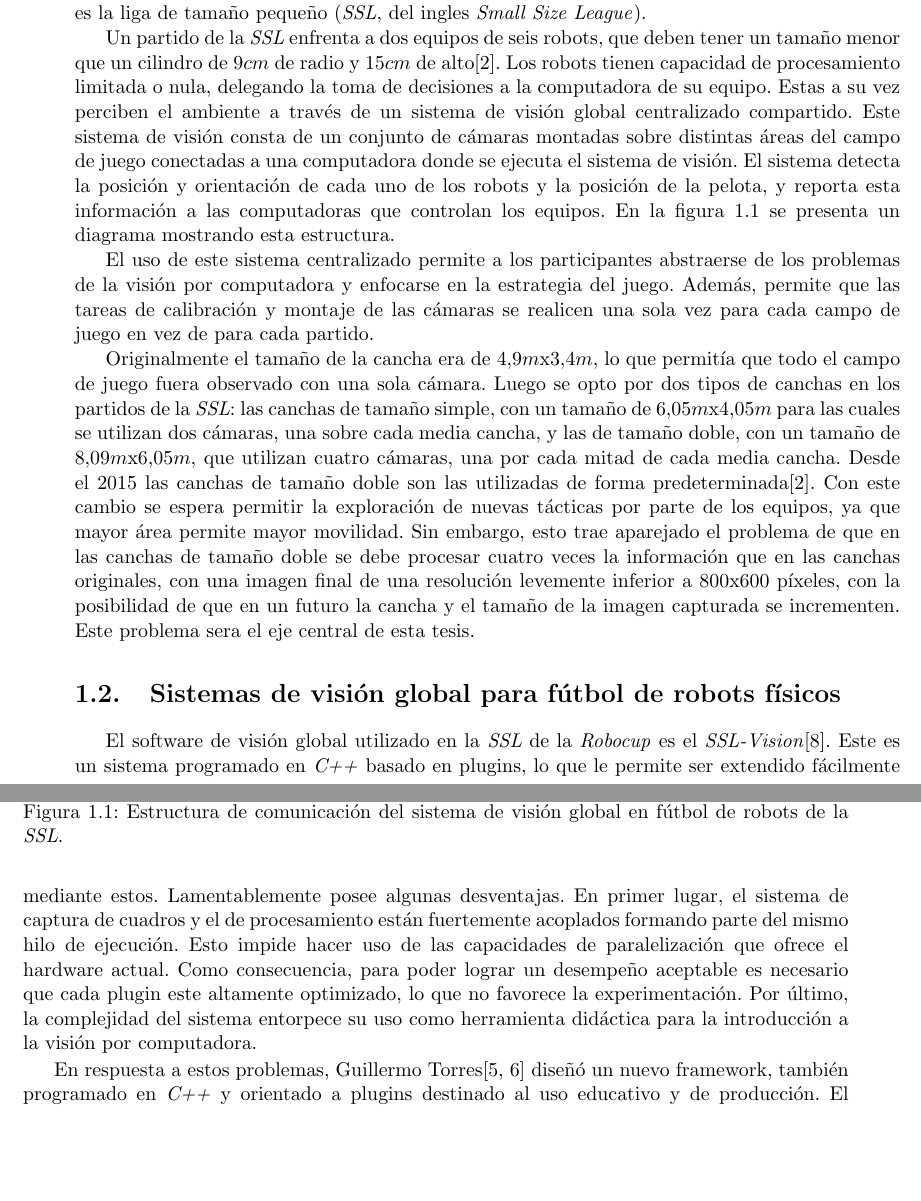
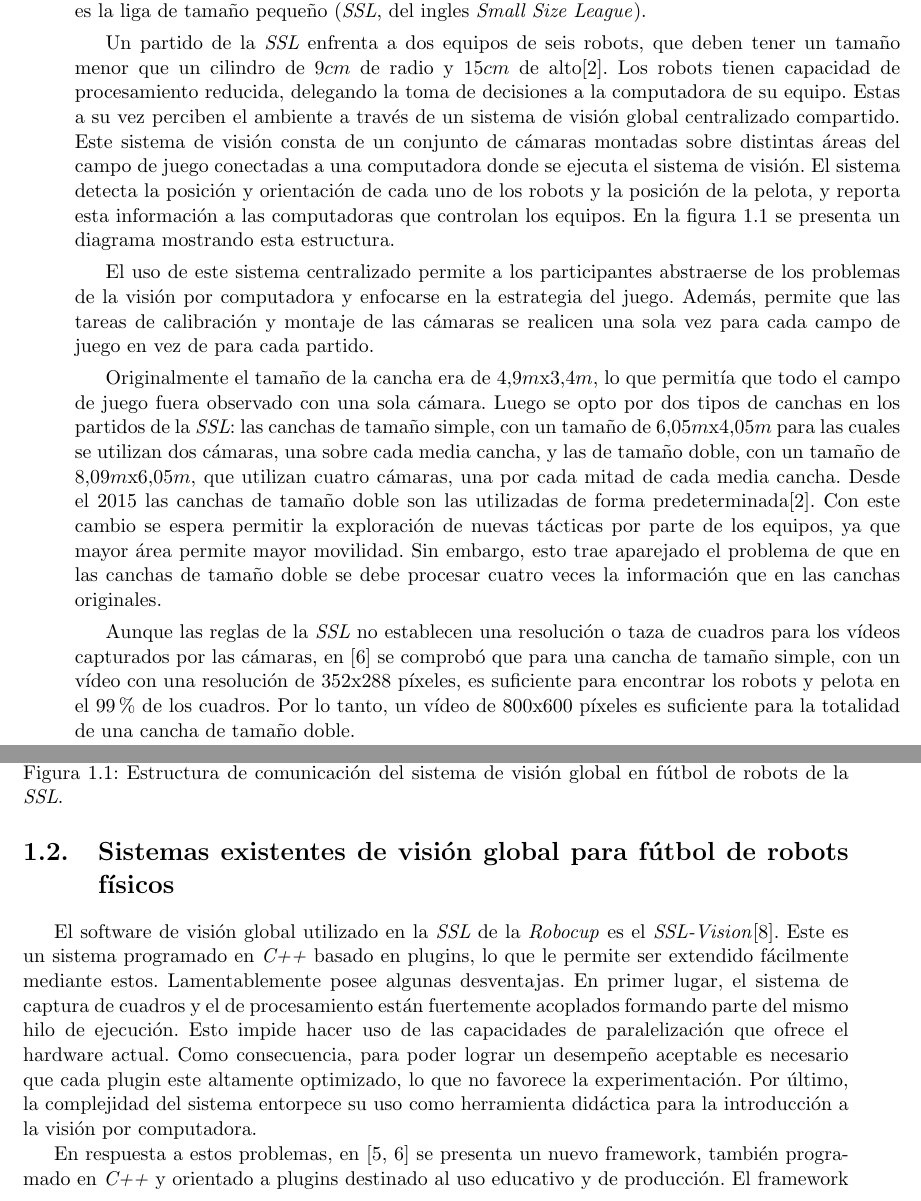
Before and after one commit to dracometallium/tesis-lic2, a LaTeX thesis (tesis.tex, which reads tex/robocup.tex, tex/svg.tex): two parts of pages 5 and 6 of 29, joined at a grey line, cut so that both start at the same text, the shorter picture padded with empty space. Compiled offline with pdfLaTeX.

Commit message:
A medio trabajo de aplicar las correcciones.

```diff
--- a/tex/robocup.tex
+++ b/tex/robocup.tex
@@ -13,9 +13,9 @@ Size League}).
 
 Un partido de la \emph{SSL} enfrenta a dos equipos de seis robots, que deben
 tener un tamaño menor que un cilindro de 9$cm$ de radio y 15$cm$ de
-alto\cite{sslrules2015}. Los robots tienen capacidad de procesamiento limitada o
-nula, delegando la toma de decisiones a la computadora de su equipo. Estas a su
-vez perciben el ambiente a través de un sistema de visión global centralizado
+alto\cite{sslrules2015}. Los robots tienen capacidad de procesamiento reducida,
+delegando la toma de decisiones a la computadora de su equipo. Estas a su vez
+perciben el ambiente a través de un sistema de visión global centralizado
 compartido. Este sistema de visión consta de un conjunto de cámaras montadas
 sobre distintas áreas del campo de juego conectadas a una computadora donde se
 ejecuta el sistema de visión. El sistema detecta la posición y orientación de
@@ -48,7 +48,11 @@ predeterminada\cite{sslrules2015}. Con este cambio se espera permitir la
 exploración de nuevas tácticas por parte de los equipos, ya que mayor área
 permite mayor movilidad. Sin embargo, esto trae aparejado el problema de que en
 las canchas de tamaño doble se debe procesar cuatro veces la información que en
-las canchas originales, con una imagen final de una resolución levemente
-inferior a 800x600 píxeles, con la posibilidad de que en un futuro la cancha y
-el tamaño de la imagen capturada se incrementen. Este problema sera el eje
-central de esta tesis.
+las canchas originales.
+
+Aunque las reglas de la \emph{SSL} no establecen una resolución o taza de
+cuadros para los vídeos capturados por las cámaras, en \cite{torres2014} se
+comprobó que para una cancha de tamaño simple, con un vídeo con una resolución
+de 352x288 píxeles, es suficiente para encontrar los robots y pelota en el
+$99\%$ de los cuadros. Por lo tanto, un vídeo de 800x600 píxeles es suficiente
+para la totalidad de una cancha de tamaño doble.
--- a/tex/svg.tex
+++ b/tex/svg.tex
@@ -1,6 +1,6 @@
 % vim: set spell spelllang=es syntax=tex :
 
-\section{Sistemas de visión global para fútbol de robots físicos}
+\section{Sistemas existentes de visión global para fútbol de robots físicos}
 
 
 El software de visión global utilizado en la \emph{SSL} de la \emph{Robocup} es
@@ -15,6 +15,6 @@ plugin este altamente optimizado, lo que no favorece la experimentación. Por
 último, la complejidad del sistema entorpece su uso como herramienta didáctica
 para la introducción a la visión por computadora.
 
-En respuesta a estos problemas, Guillermo Torres\cite{torres2012, torres2014}
-diseñó un nuevo framework, también programado en \emph{C++} y orientado a
-plugins destinado al uso educativo y de producción. El framework es general,
+En respuesta a estos problemas, en \cite{torres2012, torres2014} se presenta un
+nuevo framework, también programado en \emph{C++} y orientado a plugins
+destinado al uso educativo y de producción. El framework es general, pero se
```
Also changed, not shown: biblio.bib (+10 -0 lines), tex/svg.tex (17 more changed lines).
